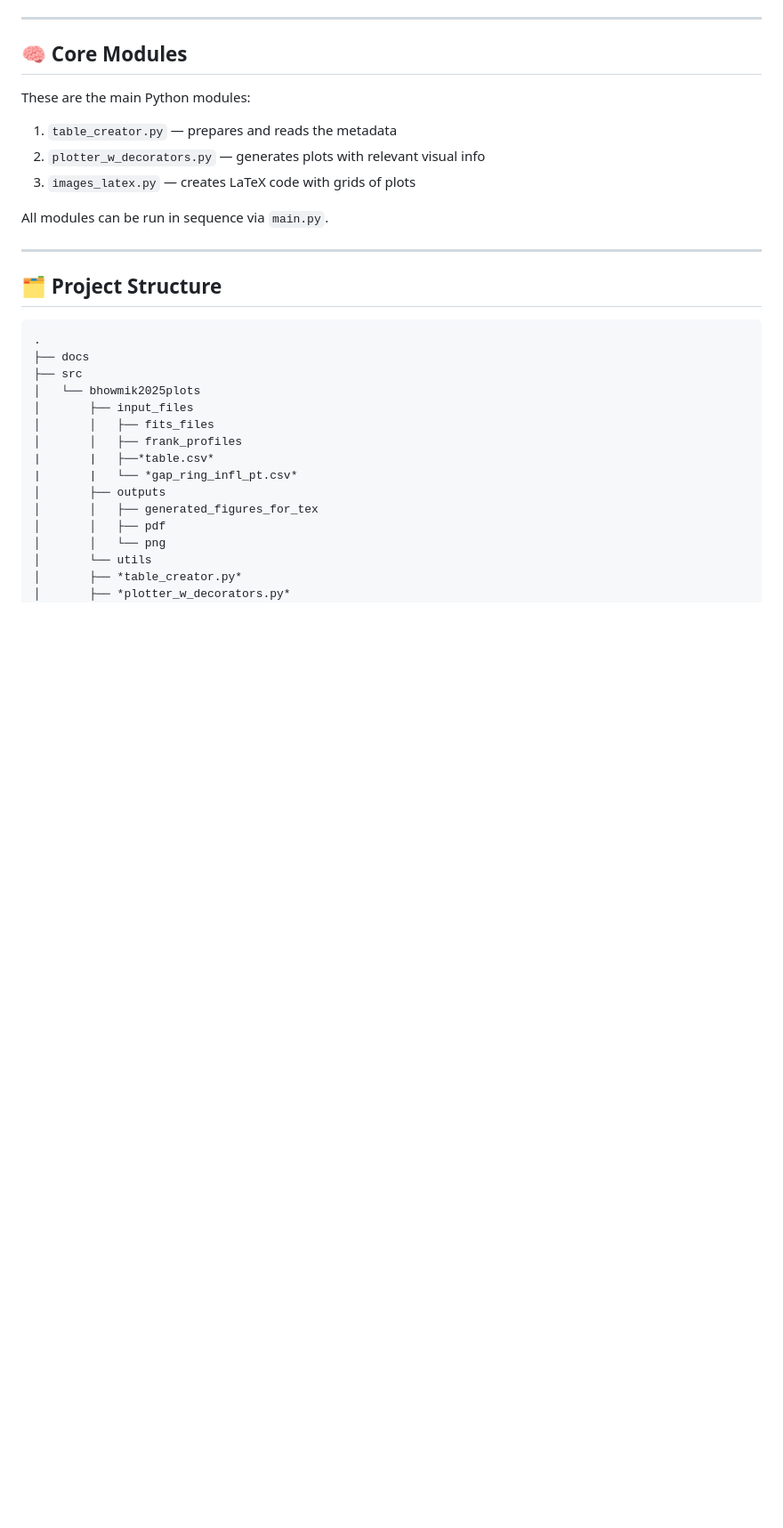
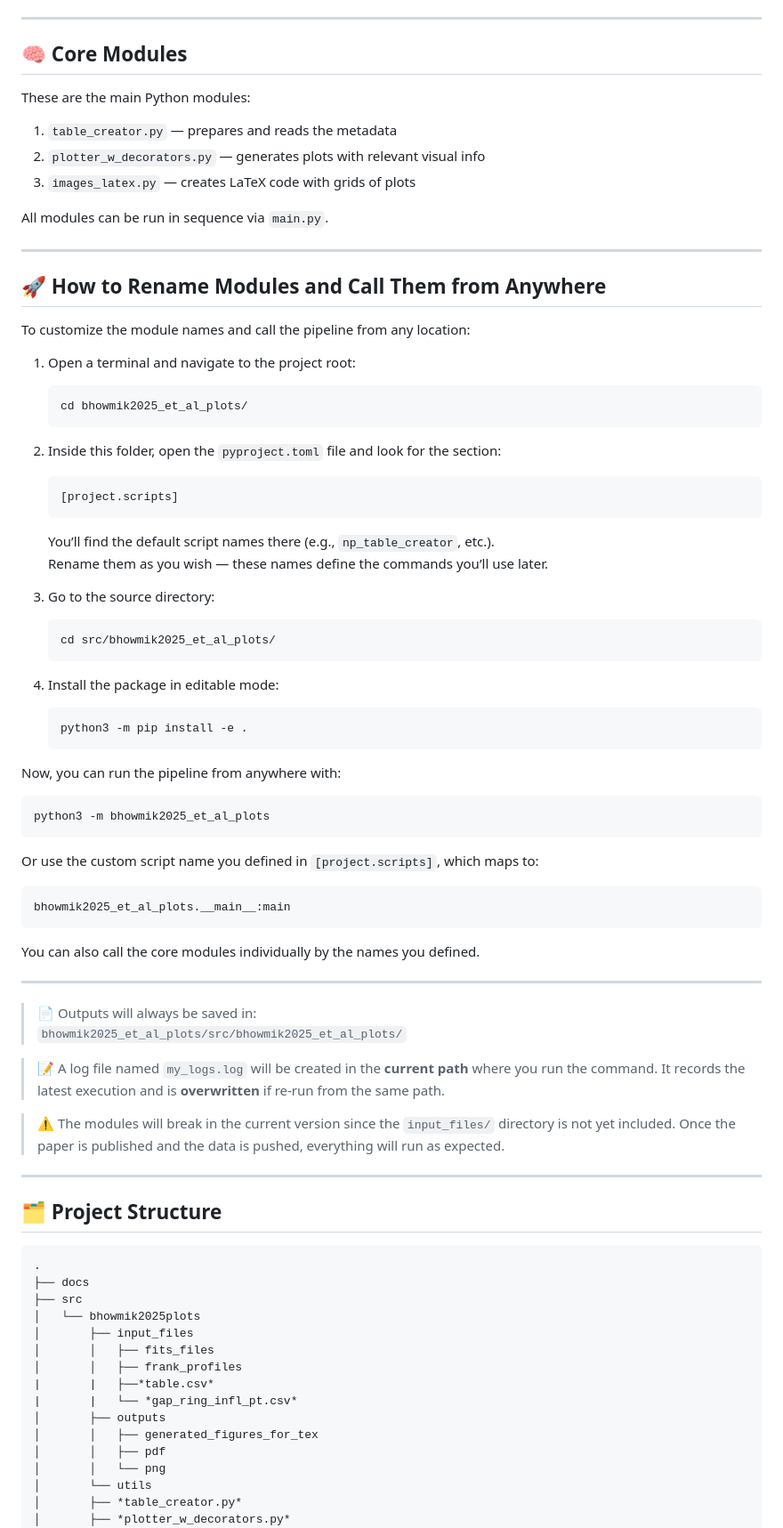
Before and after one commit to PedroNogueira404/bhowmik2025_et_al_plots, a Markdown page: README.md, the part around the change. Shown at 89% size. GitHub-like rendering; blank space fills up the shorter version.

Commit message:
added readme section on how to call the modules outside the source dir

````diff
--- a/README.md
+++ b/README.md
@@ -47,6 +47,55 @@ These are the main Python modules:
 3. `images_latex.py` — creates LaTeX code with grids of plots
 
 All modules can be run in sequence via `main.py`.
+
+---
+
+## 🚀 How to Rename Modules and Call Them from Anywhere
+
+To customize the module names and call the pipeline from any location:
+
+1. Open a terminal and navigate to the project root:
+   ```bash
+   cd bhowmik2025_et_al_plots/
+   ```
+
+2. Inside this folder, open the `pyproject.toml` file and look for the section:
+   ```toml
+   [project.scripts]
+   ```
+   You’ll find the default script names there (e.g., `np_table_creator`, etc.).
+   Rename them as you wish — these names define the commands you’ll use later.
+
+3. Go to the source directory:
+   ```bash
+   cd src/bhowmik2025_et_al_plots/
+   ```
+
+4. Install the package in editable mode:
+   ```bash
+   python3 -m pip install -e .
+   ```
+
+Now, you can run the pipeline from anywhere with:
+```bash
+python3 -m bhowmik2025_et_al_plots
+```
+
+Or use the custom script name you defined in `[project.scripts]`, which maps to:
+```bash
+bhowmik2025_et_al_plots.__main__:main
+```
+
+You can also call the core modules individually by the names you defined.
+
+---
+
+> 📄 Outputs will always be saved in:
+> `bhowmik2025_et_al_plots/src/bhowmik2025_et_al_plots/`
+
+> 📝 A log file named `my_logs.log` will be created in the **current path** where you run the command. It records the latest execution and is **overwritten** if re-run from the same path.
+
+> ⚠️ The modules will break in the current version since the `input_files/` directory is not yet included. Once the paper is published and the data is pushed, everything will run as expected.
 
 ---
 
````
